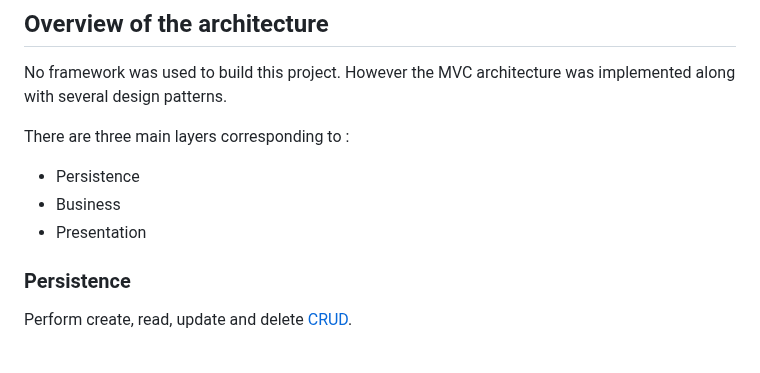
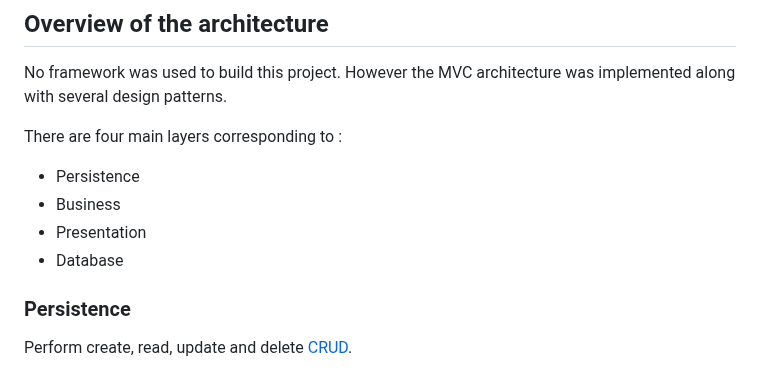
Before and after one commit to jhumigas/GeomApp, a Markdown page: README.md, the part around one of its changes. Rendered like a GitHub page.

Commit message:
docs: update docs

```diff
--- a/README.md
+++ b/README.md
@@ -18,11 +18,12 @@ You might have to configure the build path for external libraries to be used, es
 
 No framework was used to build this project. However the MVC architecture was implemented along with several design patterns.
 
-There are three main layers corresponding to :
+There are four main layers corresponding to :
 
 * Persistence
 * Business
 * Presentation
+* Database
 
 ### Persistence
 
```
Also changed, not shown: other parts of README.md (+1 -1 lines).
